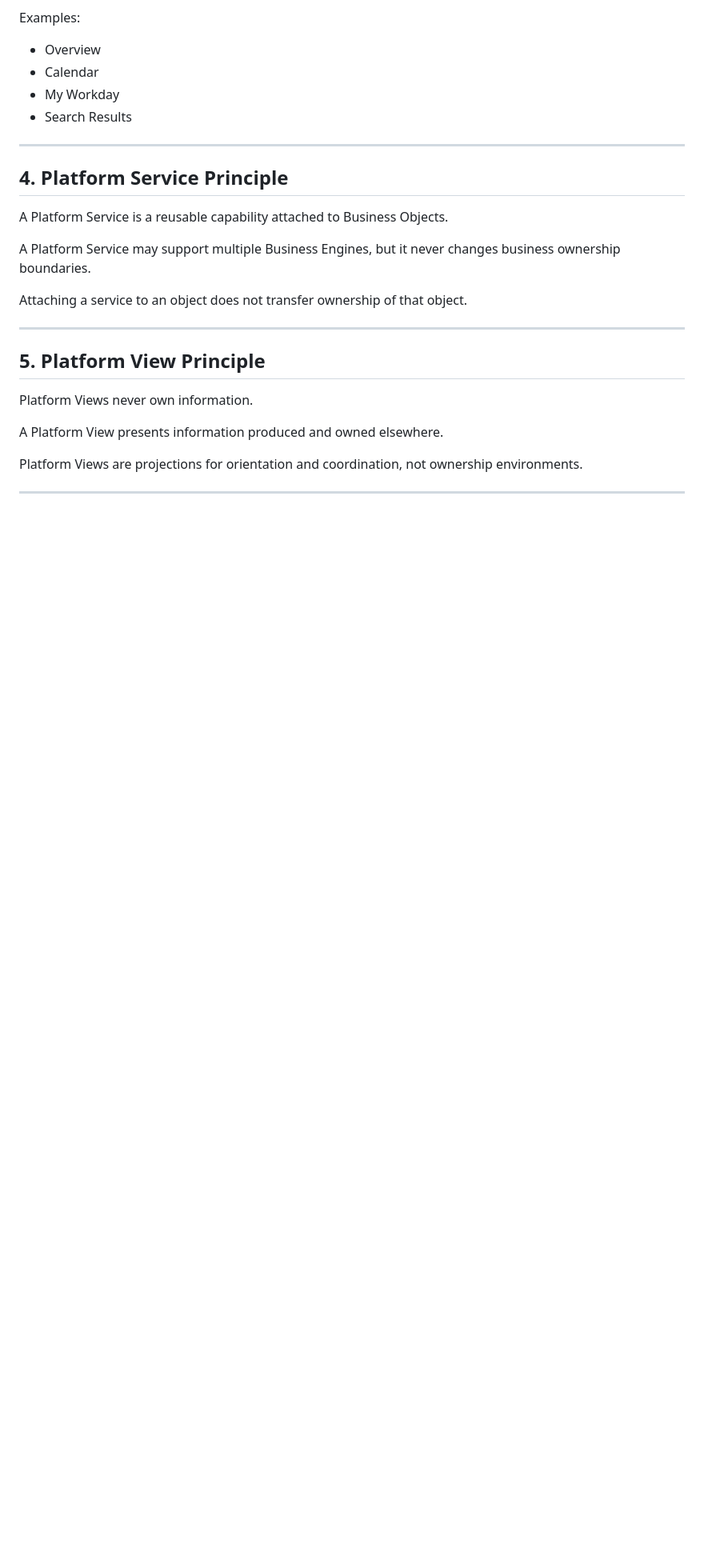
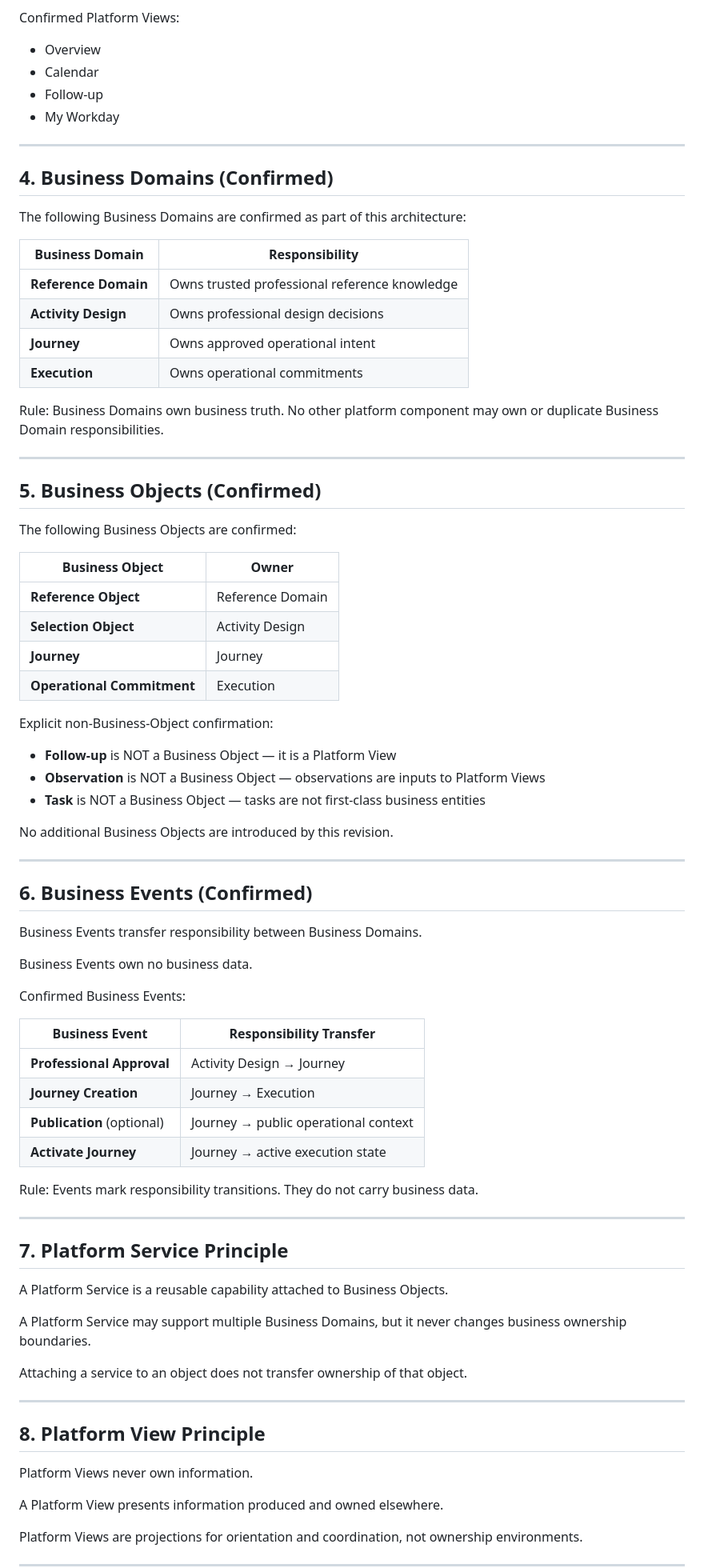
Before and after one commit to alpentind-web/alpentind, a Markdown page: docs/10-platform/PDR-011_PLATFORM_ARCHITECTURE.md, the part around one of its changes. Shown at 80% size. GitHub-like rendering; blank space fills up the shorter version.

```diff
--- a/docs/10-platform/PDR-011_PLATFORM_ARCHITECTURE.md
+++ b/docs/10-platform/PDR-011_PLATFORM_ARCHITECTURE.md
@@ -83,26 +82,81 @@ Responsibilities:
 - Own no business information
 - Provide orientation for user work
 
-Examples:
+Confirmed Platform Views:
 
 - Overview
 - Calendar
+- Follow-up
 - My Workday
-- Search Results
 
 ---
 
-## 4. Platform Service Principle
+## 4. Business Domains (Confirmed)
+
+The following Business Domains are confirmed as part of this architecture:
+
+| Business Domain | Responsibility |
+|---|---|
+| **Reference Domain** | Owns trusted professional reference knowledge |
+| **Activity Design** | Owns professional design decisions |
+| **Journey** | Owns approved operational intent |
+| **Execution** | Owns operational commitments |
+
+Rule: Business Domains own business truth. No other platform component may own or duplicate Business Domain responsibilities.
+
+---
+
+## 5. Business Objects (Confirmed)
+
+The following Business Objects are confirmed:
+
+| Business Object | Owner |
+|---|---|
+| **Reference Object** | Reference Domain |
+| **Selection Object** | Activity Design |
+| **Journey** | Journey |
+| **Operational Commitment** | Execution |
+
+Explicit non-Business-Object confirmation:
+
+- **Follow-up** is NOT a Business Object — it is a Platform View
+- **Observation** is NOT a Business Object — observations are inputs to Platform Views
+- **Task** is NOT a Business Object — tasks are not first-class business entities
+
+No additional Business Objects are introduced by this revision.
+
+---
+
+## 6. Business Events (Confirmed)
+
+Business Events transfer responsibility between Business Domains.
+
+Business Events own no business data.
+
+Confirmed Business Events:
+
+| Business Event | Responsibility Transfer |
+|---|---|
+| **Professional Approval** | Activity Design → Journey |
+| **Journey Creation** | Journey → Execution |
+| **Publication** (optional) | Journey → public operational context |
+| **Activate Journey** | Journey → active execution state |
+
+Rule: Events mark responsibility transitions. They do not carry business data.
+
+---
+
+## 7. Platform Service Principle
 
 A Platform Service is a reusable capability attached to Business Objects.
 
-A Platform Service may support multiple Business Engines, but it never changes business ownership boundaries.
+A Platform Service may support multiple Business Domains, but it never changes business ownership boundaries.
 
 Attaching a service to an object does not transfer ownership of that object.
 
 ---
 
-## 5. Platform View Principle
+## 8. Platform View Principle
 
 Platform Views never own information.
 
```
Also changed, not shown: other parts of docs/10-platform/PDR-011_PLATFORM_ARCHITECTURE.md (+135 -53 lines).
